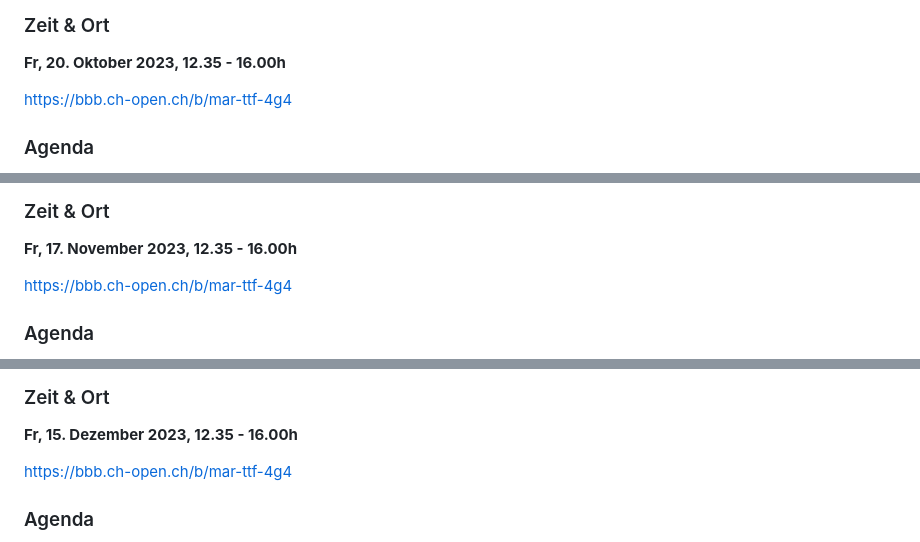
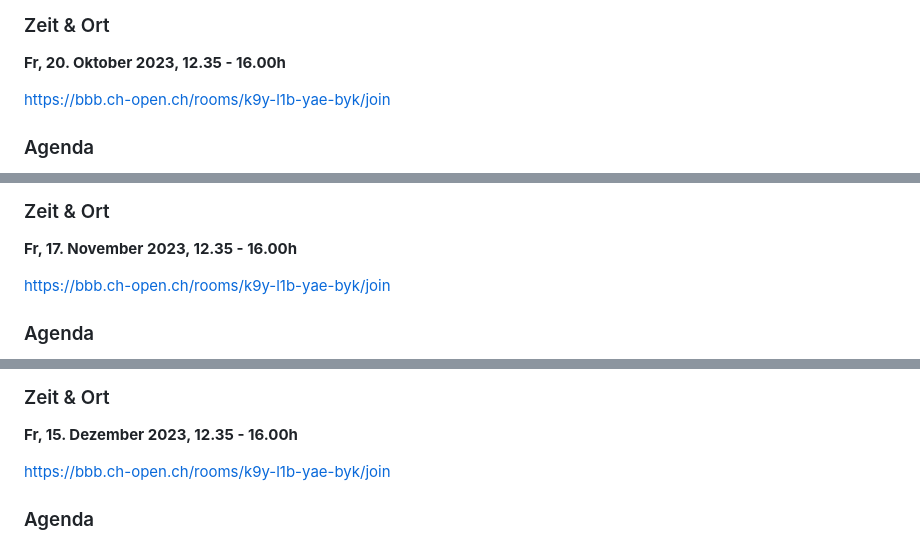
Before and after one commit to digital-sustainability/module-eoss, a Markdown page: docs/moodle.md, 3 parts joined by grey strips. Drawn GitHub-style.

Commit message:
Alter BBB Links

```diff
--- a/docs/moodle.md
+++ b/docs/moodle.md
@@ -90,7 +90,7 @@ BFH, **Brückenstrasse 73**, 3007 Bern, **Raum P111**
 
 **Fr, 20. Oktober 2023, 12.35 - 16.00h**
 
-https://bbb.ch-open.ch/b/mar-ttf-4g4
+https://bbb.ch-open.ch/rooms/k9y-l1b-yae-byk/join
 
 ### Agenda
 - **Recap**: Inputs & Aufgaben "OSPO 101 - Section 02"
@@ -155,7 +155,7 @@ BFH, **Brückenstrasse 73**, 3007 Bern, **Raum P111**
 
 **Fr, 17. November 2023, 12.35 - 16.00h**
 
-https://bbb.ch-open.ch/b/mar-ttf-4g4
+https://bbb.ch-open.ch/rooms/k9y-l1b-yae-byk/join
 
 ### Agenda
 - **Recap**: Inputs & Aufgaben "OSPO 101 - Section 04"
@@ -220,7 +220,7 @@ BFH, **Brückenstrasse 73**, 3007 Bern, **Raum P111**
 
 **Fr, 15. Dezember 2023, 12.35 - 16.00h**
 
-https://bbb.ch-open.ch/b/mar-ttf-4g4
+https://bbb.ch-open.ch/rooms/k9y-l1b-yae-byk/join
 
 ### Agenda
 - **Recap**: Inputs & Aufgaben "OSPO 101 - Section 06"
```
